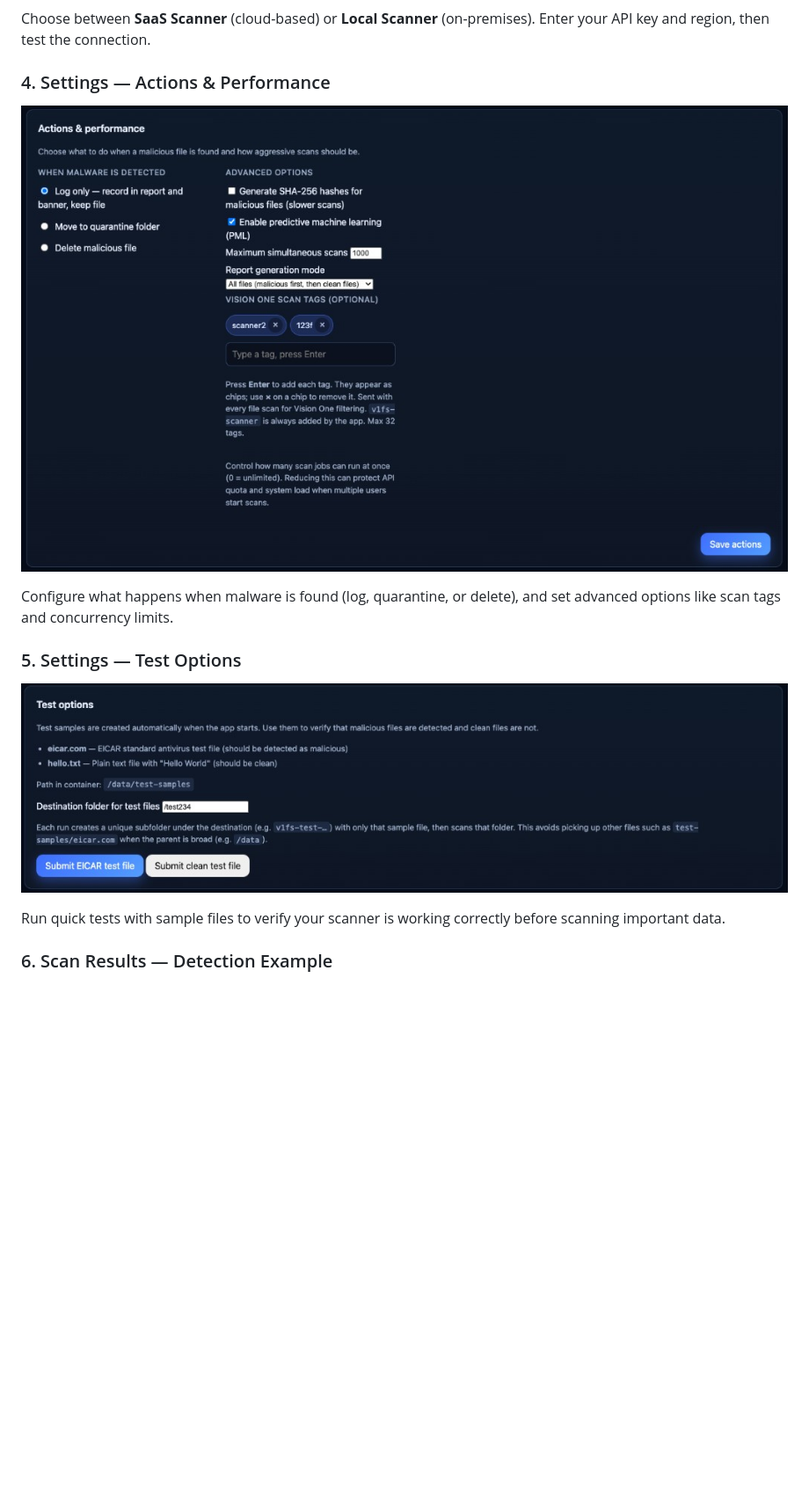
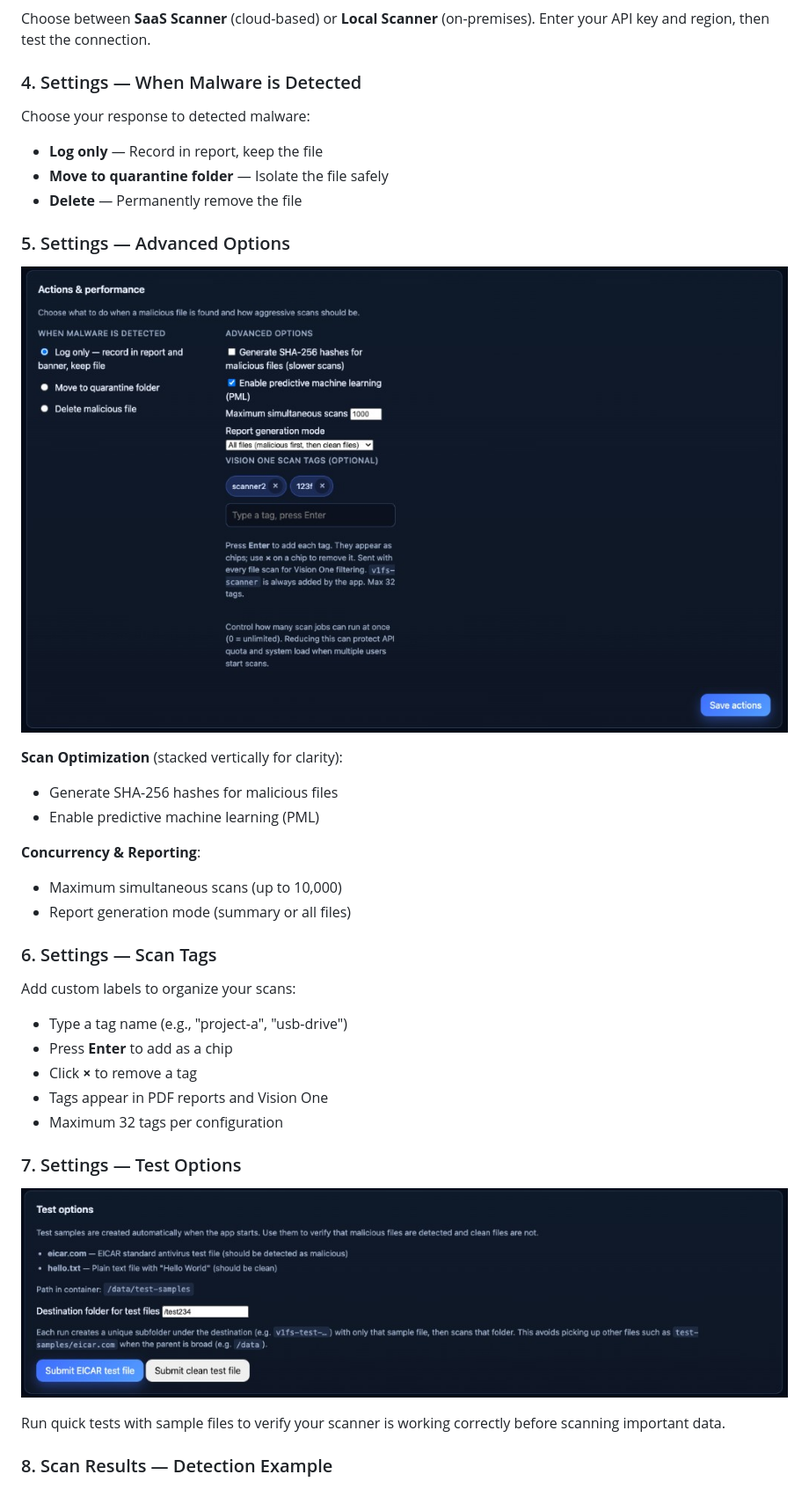
Before and after one commit to andrefernandes86/tool-v1fs-manual-scan, a Markdown page: README.md, the part around one of its changes. Shown at 88% size. GitHub-like rendering; blank space fills up the shorter version.

Commit message:
Expand visual walkthrough with detailed settings screenshots
- Add When Malware is Detected options
- Add Advanced Options tab details
- Add Scan Tags configuration guide
- Add Scanner health check verification
- Expand Test Options section

Co-Authored-By: Claude Haiku 4.5 <noreply@anthropic.com>

```diff
--- a/README.md
+++ b/README.md
@@ -24,19 +24,41 @@ Click folders to navigate, use the **↑ Parent** button to go back, and checkbo
 
 Choose between **SaaS Scanner** (cloud-based) or **Local Scanner** (on-premises). Enter your API key and region, then test the connection.
 
-### 4. Settings — Actions & Performance
+### 4. Settings — When Malware is Detected
 
-![Settings for malware actions and scan options](docs/screenshots/ui-settings-actions-performance.png)
+Choose your response to detected malware:
+- **Log only** — Record in report, keep the file
+- **Move to quarantine folder** — Isolate the file safely
+- **Delete** — Permanently remove the file
 
-Configure what happens when malware is found (log, quarantine, or delete), and set advanced options like scan tags and concurrency limits.
+### 5. Settings — Advanced Options
 
-### 5. Settings — Test Options
+![Advanced options with stacked checkboxes](docs/screenshots/ui-settings-actions-performance.png)
+
+**Scan Optimization** (stacked vertically for clarity):
+- Generate SHA-256 hashes for malicious files
+- Enable predictive machine learning (PML)
+
+**Concurrency & Reporting**:
+- Maximum simultaneous scans (up to 10,000)
+- Report generation mode (summary or all files)
+
+### 6. Settings — Scan Tags
+
+Add custom labels to organize your scans:
+- Type a tag name (e.g., "project-a", "usb-drive")
+- Press **Enter** to add as a chip
+- Click **×** to remove a tag
+- Tags appear in PDF reports and Vision One
+- Maximum 32 tags per configuration
+
+### 7. Settings — Test Options
 
 ![Test options for EICAR and clean file samples](docs/screenshots/ui-settings-test-options.png)
 
 Run quick tests with sample files to verify your scanner is working correctly before scanning important data.
 
-### 6. Scan Results — Detection Example
+### 8. Scan Results — Detection Example
 
 ![Scan in progress showing malware detection](docs/screenshots/ui-scan-progress-malicious.png)
 
```
Also changed, not shown: other parts of README.md (+10 -0 lines).
